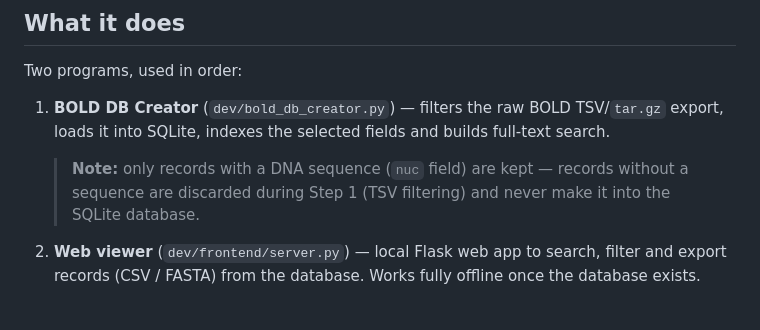
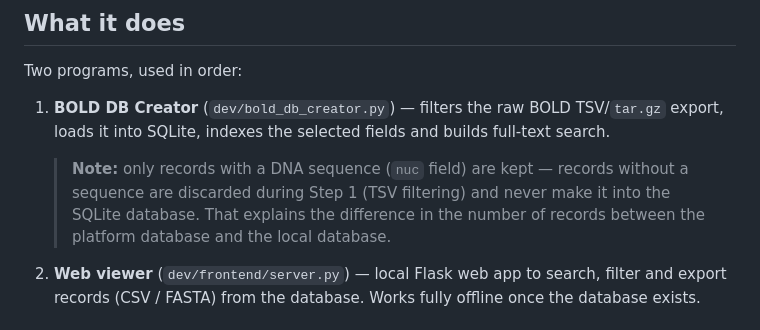
Before and after one commit to etovarluque/BOLD-Local-DB, a Markdown page: README.md, the part around the change. GitHub-like rendering.

```diff
--- a/README.md
+++ b/README.md
@@ -16,6 +16,7 @@ Two programs, used in order:
    > **Note:** only records with a DNA sequence (`nuc` field) are kept —
    > records without a sequence are discarded during Step 1 (TSV filtering)
    > and never make it into the SQLite database.
+   > That explains the difference in the number of records between the platform database and the local database.
 2. **Web viewer** (`dev/frontend/server.py`) — local Flask web app to search,
    filter and export records (CSV / FASTA) from the database. Works fully
    offline once the database exists.
```
